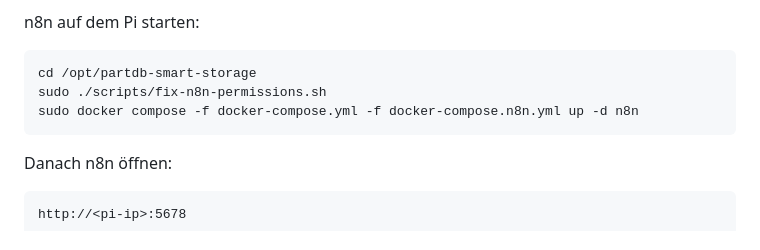
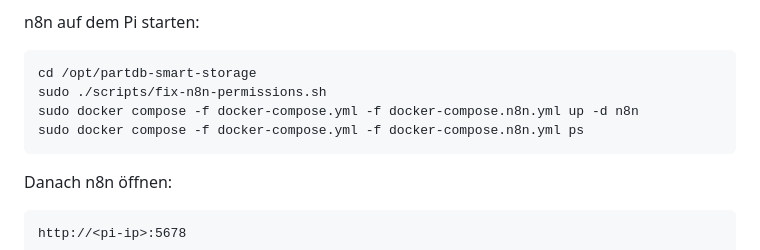
Before and after one commit to JannWdl/partdb-smart-storage, a Markdown page: README.md, the part around the change. Drawn GitHub-style.

````diff
--- a/README.md
+++ b/README.md
@@ -179,6 +179,7 @@ n8n auf dem Pi starten:
 cd /opt/partdb-smart-storage
 sudo ./scripts/fix-n8n-permissions.sh
 sudo docker compose -f docker-compose.yml -f docker-compose.n8n.yml up -d n8n
+sudo docker compose -f docker-compose.yml -f docker-compose.n8n.yml ps
 ```
 
 Danach n8n öffnen:
````
Also changed, not shown: docs/N8N_TELEGRAM.md (+11 -1 lines).
